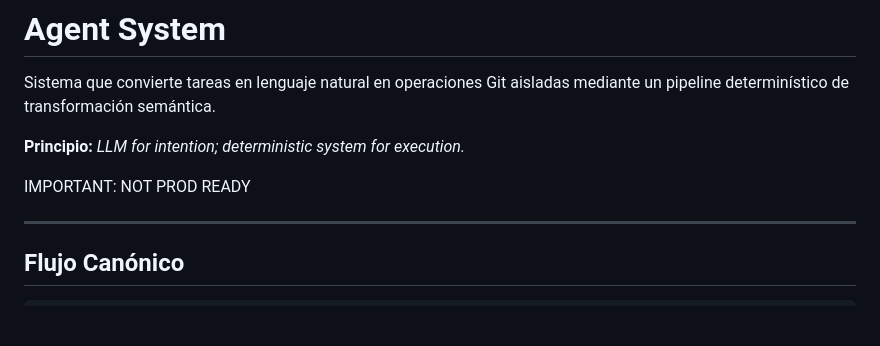
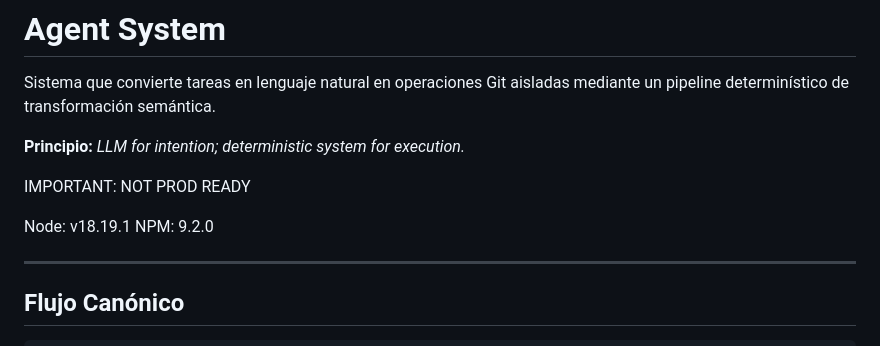
Before and after one commit to amvisualdesigner/agent-system, a Markdown page: README.md, the part around the change. Rendered like a GitHub page; blank space fills up the shorter version.

```diff
--- a/README.md
+++ b/README.md
@@ -5,6 +5,9 @@ Sistema que convierte tareas en lenguaje natural en operaciones Git aisladas med
 **Principio:** *LLM for intention; deterministic system for execution.*
 
 IMPORTANT: NOT PROD READY
+
+Node: v18.19.1
+NPM: 9.2.0
 
 ---
 
```
